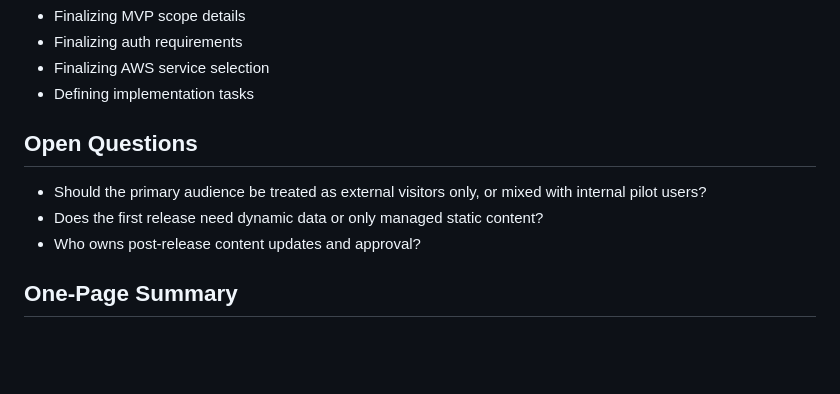
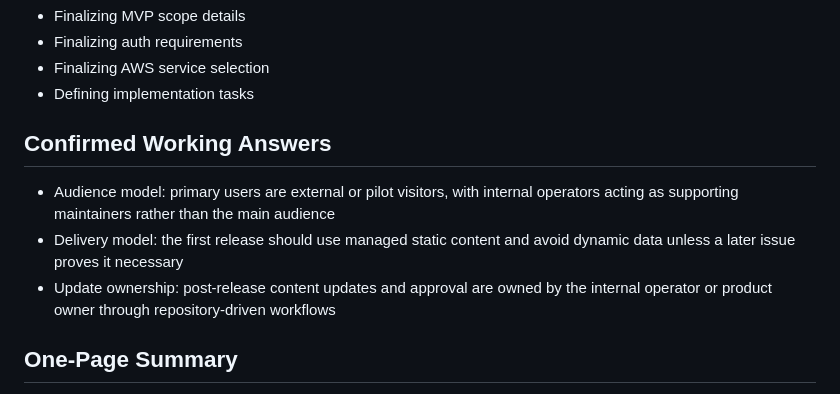
Before and after one commit to PLAYER1-r7/MultiCloudProject, a Markdown page: docs/portal/03_PRODUCT_DEFINITION_DRAFT.md, the part around the change. GitHub-like rendering; blank space fills up the shorter version.

Commit message:
Refine auth decision criteria and product baseline

```diff
--- a/docs/portal/03_PRODUCT_DEFINITION_DRAFT.md
+++ b/docs/portal/03_PRODUCT_DEFINITION_DRAFT.md
@@ -63,11 +63,11 @@ Launch a small portal on AWS first as the entry point for a broader multi-cloud
 - Finalizing AWS service selection
 - Defining implementation tasks
 
-## Open Questions
+## Confirmed Working Answers
 
-- Should the primary audience be treated as external visitors only, or mixed with internal pilot users?
-- Does the first release need dynamic data or only managed static content?
-- Who owns post-release content updates and approval?
+- Audience model: primary users are external or pilot visitors, with internal operators acting as supporting maintainers rather than the main audience
+- Delivery model: the first release should use managed static content and avoid dynamic data unless a later issue proves it necessary
+- Update ownership: post-release content updates and approval are owned by the internal operator or product owner through repository-driven workflows
 
 ## One-Page Summary
 
```
Also changed, not shown: 1 other file.
